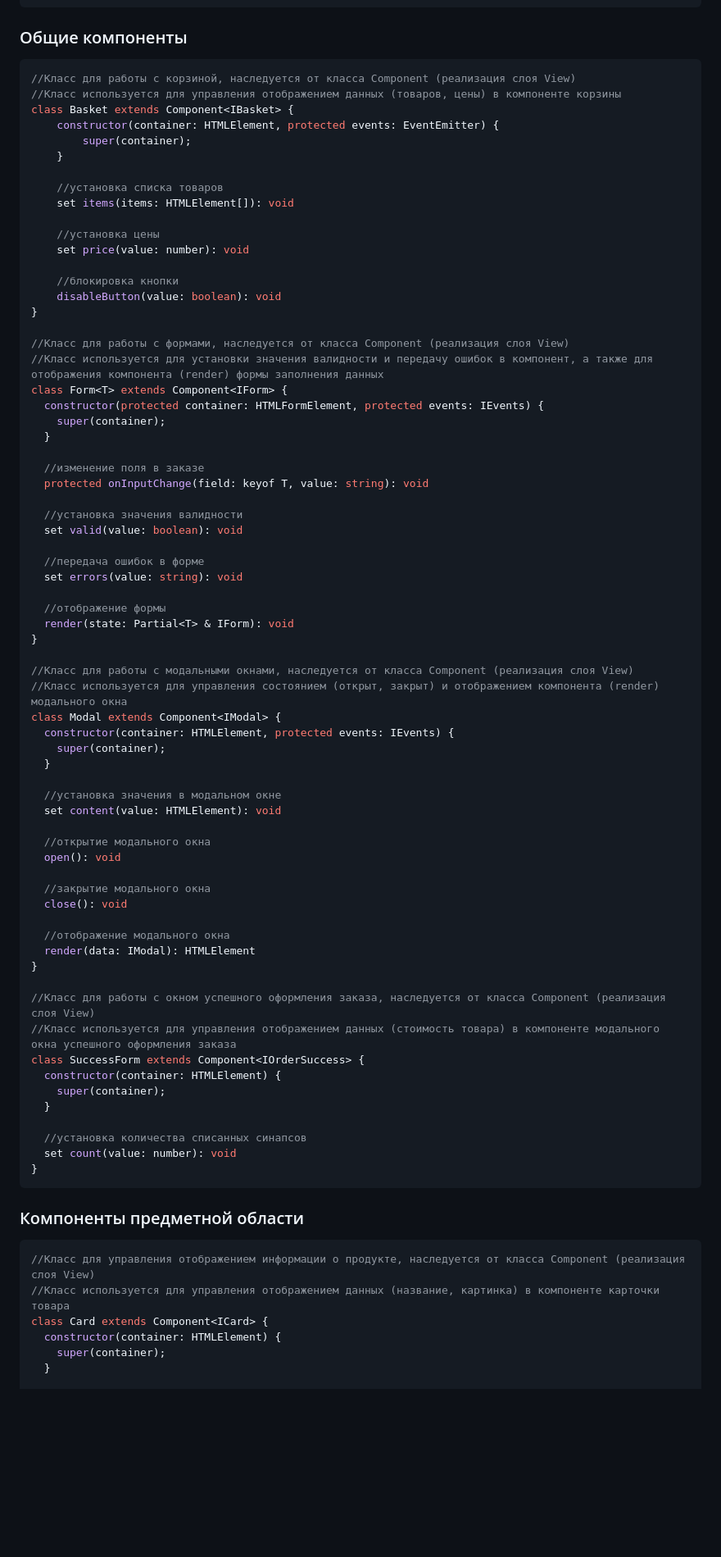
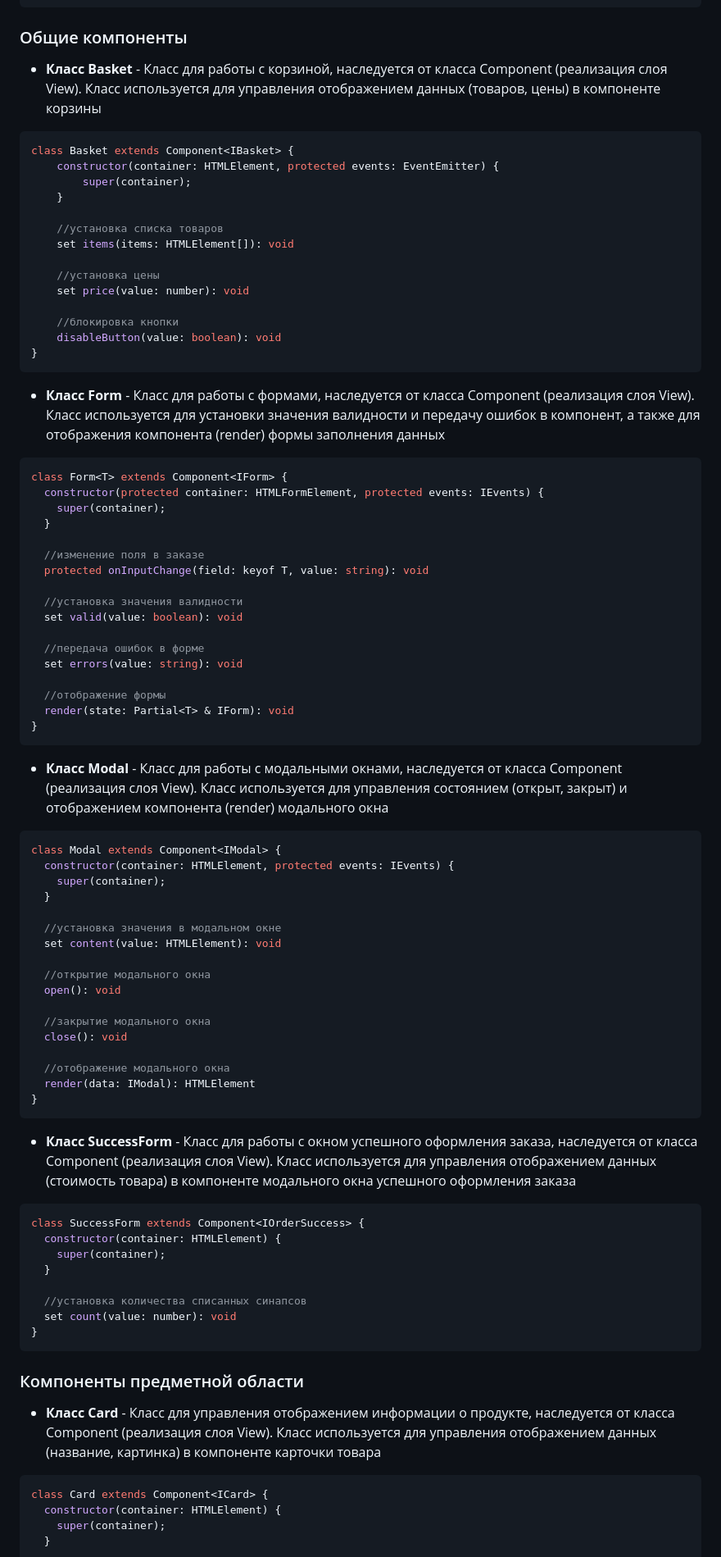
Before and after one commit to Sogdian/web-larek-frontend, a Markdown page: README.md, the part around the change printed below. Shown: that part at 82% size. GitHub-like rendering; blank space fills up the shorter version.

````diff
--- a/README.md
+++ b/README.md
@@ -208,9 +211,8 @@ export interface IForm {
 ```
 
 ### Общие компоненты
+- **Класс Basket** - Класс для работы с корзиной, наследуется от класса Component (реализация слоя View). Класс используется для управления отображением данных (товаров, цены) в компоненте корзины
 ```TypeScript
-//Класс для работы с корзиной, наследуется от класса Component (реализация слоя View)
-//Класс используется для управления отображением данных (товаров, цены) в компоненте корзины
 class Basket extends Component<IBasket> {
     constructor(container: HTMLElement, protected events: EventEmitter) {
         super(container);
@@ -225,9 +227,9 @@ class Basket extends Component<IBasket> {
     //блокировка кнопки
     disableButton(value: boolean): void
 }
-
-//Класс для работы с формами, наследуется от класса Component (реализация слоя View)
-//Класс используется для установки значения валидности и передачу ошибок в компонент, а также для отображения компонента (render) формы заполнения данных
+```
+- **Класс Form** - Класс для работы с формами, наследуется от класса Component (реализация слоя View). Класс используется для установки значения валидности и передачу ошибок в компонент, а также для отображения компонента (render) формы заполнения данных
+```TypeScript
 class Form<T> extends Component<IForm> {
   constructor(protected container: HTMLFormElement, protected events: IEvents) {
     super(container);
@@ -245,9 +247,9 @@ class Form<T> extends Component<IForm> {
   //отображение формы
   render(state: Partial<T> & IForm): void
 }
-
-//Класс для работы с модальными окнами, наследуется от класса Component (реализация слоя View)
-//Класс используется для управления состоянием (открыт, закрыт) и отображением компонента (render) модального окна
+```
+- **Класс Modal** - Класс для работы с модальными окнами, наследуется от класса Component (реализация слоя View). Класс используется для управления состоянием (открыт, закрыт) и отображением компонента (render) модального окна
+```TypeScript
 class Modal extends Component<IModal> {
   constructor(container: HTMLElement, protected events: IEvents) {
     super(container);
@@ -265,9 +267,9 @@ class Modal extends Component<IModal> {
   //отображение модального окна
   render(data: IModal): HTMLElement
 }
-
-//Класс для работы с окном успешного оформления заказа, наследуется от класса Component (реализация слоя View)
-//Класс используется для управления отображением данных (стоимость товара) в компоненте модального окна успешного оформления заказа
+```
+- **Класс SuccessForm** - Класс для работы с окном успешного оформления заказа, наследуется от класса Component (реализация слоя View). Класс используется для управления отображением данных (стоимость товара) в компоненте модального окна успешного оформления заказа
+```TypeScript
 class SuccessForm extends Component<IOrderSuccess> {
   constructor(container: HTMLElement) {
     super(container);
@@ -279,9 +281,8 @@ class SuccessForm extends Component<IOrderSuccess> {
 ```
 
 ### Компоненты предметной области
+- **Класс Card** - Класс для управления отображением информации о продукте, наследуется от класса Component (реализация слоя View). Класс используется для управления отображением данных (название, картинка) в компоненте карточки товара
 ```TypeScript
-//Класс для управления отображением информации о продукте, наследуется от класса Component (реализация слоя View)
-//Класс используется для управления отображением данных (название, картинка) в компоненте карточки товара
 class Card extends Component<ICard> {
   constructor(container: HTMLElement) {
     super(container);
````
Also changed, not shown: other parts of README.md (+22 -19 lines), src/images/Architecture.png (added), src/images/MVP.png (added).
